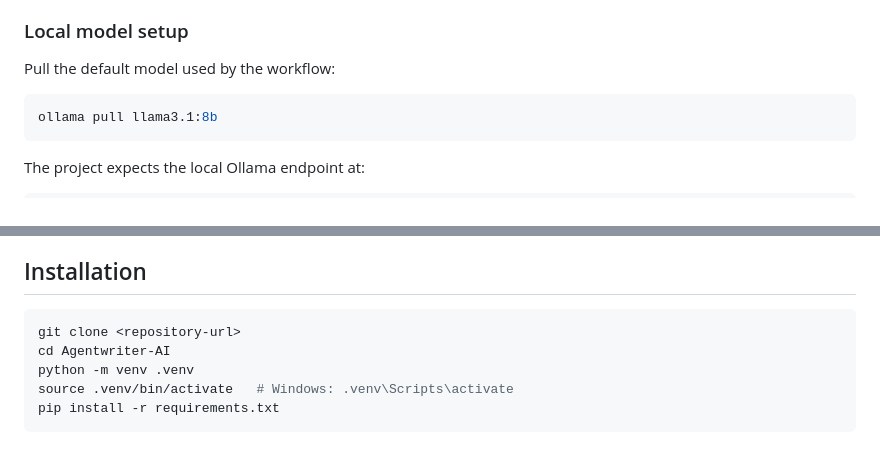
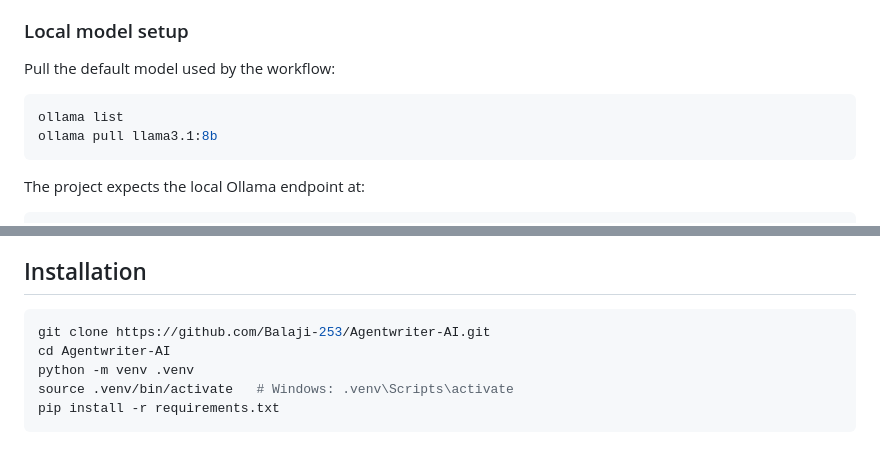
Before and after one commit to Balaji-253/Agentwriter-AI, a Markdown page: README.md, 2 parts joined by grey strips. Rendered like a GitHub page.

Commit message:
structure added

````diff
--- a/README.md
+++ b/README.md
@@ -116,6 +116,7 @@ Before running the agent, ensure the following are available:
 Pull the default model used by the workflow:
 
 ```bash
+ollama list
 ollama pull llama3.1:8b
 ```
 
@@ -145,7 +146,7 @@ Notes:
 ## Installation
 
 ```bash
-git clone <repository-url>
+git clone https://github.com/Balaji-253/Agentwriter-AI.git
 cd Agentwriter-AI
 python -m venv .venv
 source .venv/bin/activate   # Windows: .venv\Scripts\activate
````
